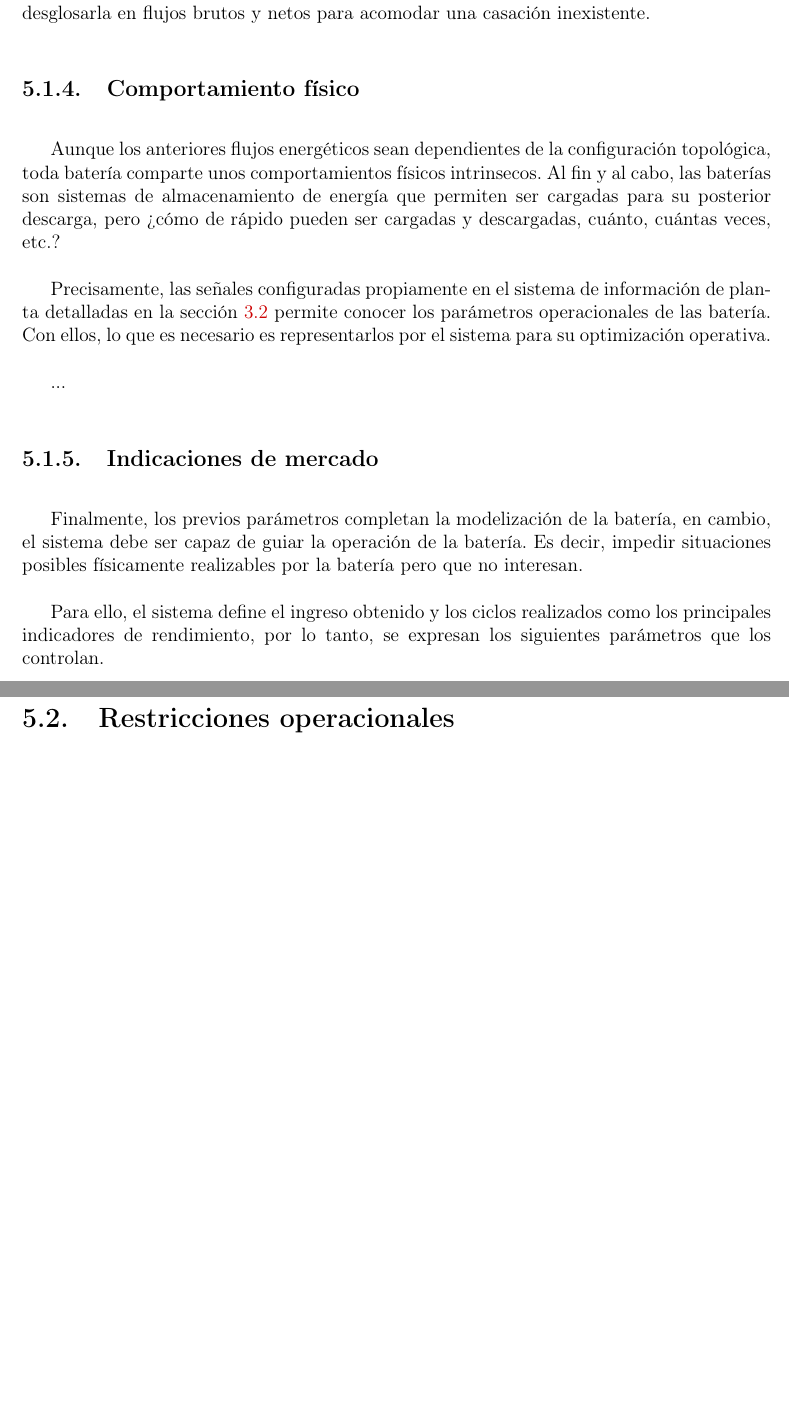
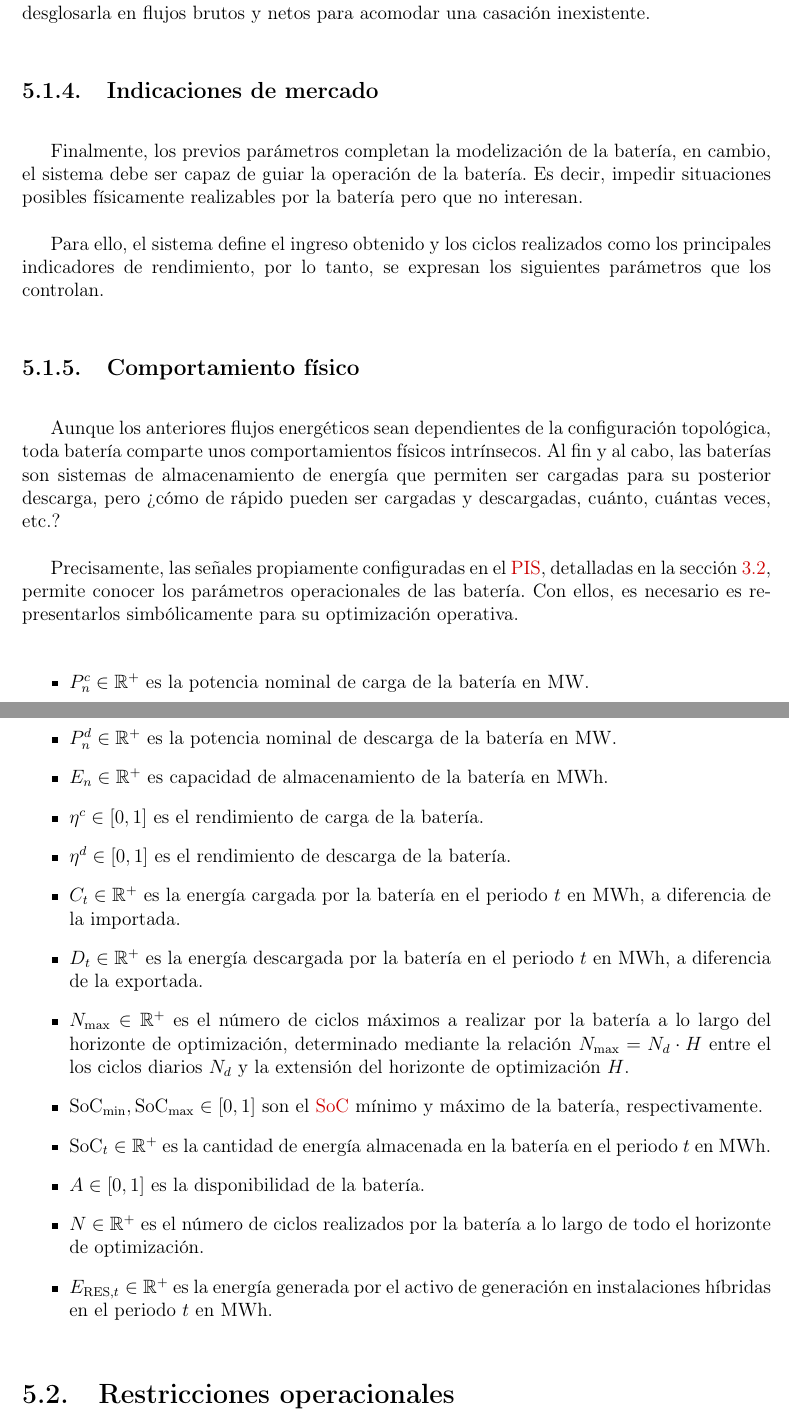
Before and after one commit to josugoar/optibat, a LaTeX thesis (principal.tex, which reads chapter5.tex): two parts of pages 67 and 68 of 129 before the commit and two parts of pages 67 and 68 of 130 after it, joined at a grey line, cut so that both start at the same text, the shorter picture padded with empty space. Compiled offline with pdfLaTeX.

Commit message:
Revise physical behavior

```diff
--- a/chapter5.tex
+++ b/chapter5.tex
@@ -145,11 +144,3 @@ Como la importación de la generación a la batería no pasa por mercado, no es
-\subsection{Comportamiento físico}
-\label{makereference5.1.3}
-
-Aunque los anteriores flujos energéticos sean dependientes de la configuración topológica, toda batería comparte unos comportamientos físicos intrinsecos. Al fin y al cabo, las baterías son sistemas de almacenamiento de energía que permiten ser cargadas para su posterior descarga, pero ¿cómo de rápido pueden ser cargadas y descargadas, cuánto, cuántas veces, etc.?
-
-Precisamente, las señales configuradas propiamente en el sistema de información de planta detalladas en la sección~\ref{makereference3.2} permite conocer los parámetros operacionales de las batería. Con ellos, lo que es necesario es representarlos por el sistema para su optimización operativa.
-
-...
 
 \subsection{Indicaciones de mercado}
 \label{makereference5.1.4}
@@ -158,7 +149,44 @@ Finalmente, los previos parámetros completan la modelización de la batería, e
 
 Para ello, el sistema define el ingreso obtenido y los ciclos realizados como los principales indicadores de rendimiento, por lo tanto, se expresan los siguientes parámetros que los controlan.
 
-...
+% \item \( S \in \mathbb{R}^{+} \) es el \textit{spread} mínimo objetivo en \si{\text{\euro}\per\mega\watt\hour}, es decir, el mínimo beneficio a obtener por cada unidad energética negociada.
+
+\subsection{Comportamiento físico}
+\label{makereference5.1.5}
+
+Aunque los anteriores flujos energéticos sean dependientes de la configuración topológica, toda batería comparte unos comportamientos físicos intrínsecos. Al fin y al cabo, las baterías son sistemas de almacenamiento de energía que permiten ser cargadas para su posterior descarga, pero ¿cómo de rápido pueden ser cargadas y descargadas, cuánto, cuántas veces, etc.?
+
+Precisamente, las señales propiamente configuradas en el \gls{pis}, detalladas en la sección~\ref{makereference3.2}, permite conocer los parámetros operacionales de las batería. Con ellos, es necesario es representarlos simbólicamente para su optimización operativa.
+
+\begin{itemize}
+
+  \item \( P^{c}_{n} \in \mathbb{R}^{+} \) es la potencia nominal de carga de la batería en \si{\mega\watt}.
+
+  \item \( P^{d}_{n} \in \mathbb{R}^{+} \) es la potencia nominal de descarga de la batería en \si{\mega\watt}.
+
+  \item \( E_{n} \in \mathbb{R}^{+} \) es capacidad de almacenamiento de la batería en \si{{\mega\watt\hour}}.
+
+  \item \( \eta^{c} \in [0, 1] \) es el rendimiento de carga de la batería.
+
+  \item \( \eta^{d} \in [0, 1] \) es el rendimiento de descarga de la batería.
+
+  \item \( C_{t} \in \mathbb{R}^{+} \) es la energía cargada por la batería en el periodo \( t \) en \si{{\mega\watt\hour}}, a diferencia de la importada.
+
+  \item \( D_{t} \in \mathbb{R}^{+} \) es la energía descargada por la batería en el periodo \( t \) en \si{{\mega\watt\hour}}, a diferencia de la exportada.
+
+  \item \( N_{\text{max}} \in \mathbb{R}^{+} \) es el número de ciclos máximos a realizar por la batería a lo largo del horizonte de optimización, determinado mediante la relación \( N_{\text{max}} = N_{d} \cdot H \) entre el los ciclos diarios \( N_{d} \) y la extensión del horizonte de optimización \( H \).
+
+  \item \( \text{SoC}_{\text{min}}, \text{SoC}_{\text{max}} \in [0, 1] \) son el \gls{soc} mínimo y máximo de la batería, respectivamente.
+
+  \item \( \text{SoC}_{t} \in \mathbb{R}^{+} \) es la cantidad de energía almacenada en la batería en el periodo \( t \) en \si{{\mega\watt\hour}}.
+
+  \item \( A \in [0, 1] \) es la disponibilidad de la batería.
+
+  \item \( N \in \mathbb{R}^{+} \) es el número de ciclos realizados por la batería a lo largo de todo el horizonte de optimización.
+
+  \item \( E_{\text{RES}, t} \in \mathbb{R}^{+} \) es la energía generada por el activo de generación en instalaciones híbridas en el periodo \( t \) en \si{{\mega\watt\hour}}.
+
+\end{itemize}
 
 \section{Restricciones operacionales}
 \label{makereference5.2}
```
Also changed, not shown: chapter5.tex (29 more changed lines).
